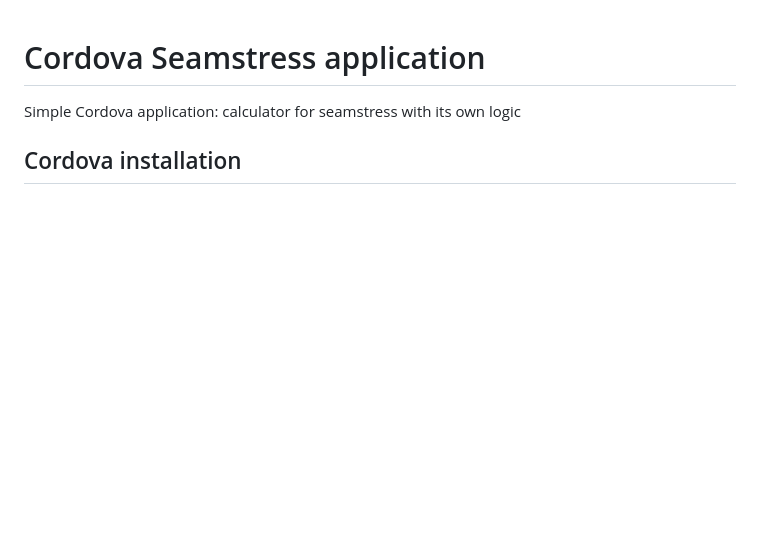
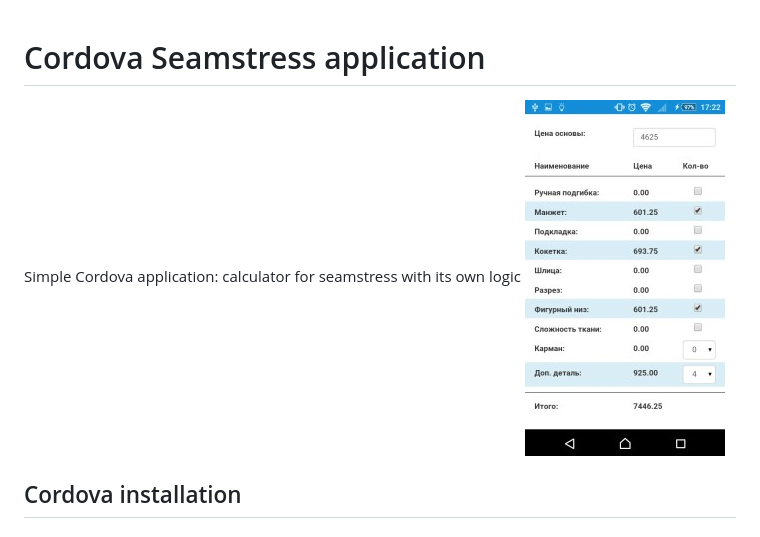
Before and after one commit to mrsuh/cordova-seamstress, a Markdown page: README.md, the part around the change. Drawn GitHub-style; pictures changed too: img/img.jpg (added); blank space fills up the shorter version.

Commit message:
img readme

```diff
--- a/README.md
+++ b/README.md
@@ -1,6 +1,7 @@
 # Cordova Seamstress application #
 
 Simple Cordova application: calculator for seamstress with its own logic
+![Android app](https://github.com/mrsuh/cordova-seamstress/blob/master/img/img.jpg)
 
 ## Cordova installation ##
 
```
Also changed, not shown: keZmRt2j4IY.jpg (deleted).
